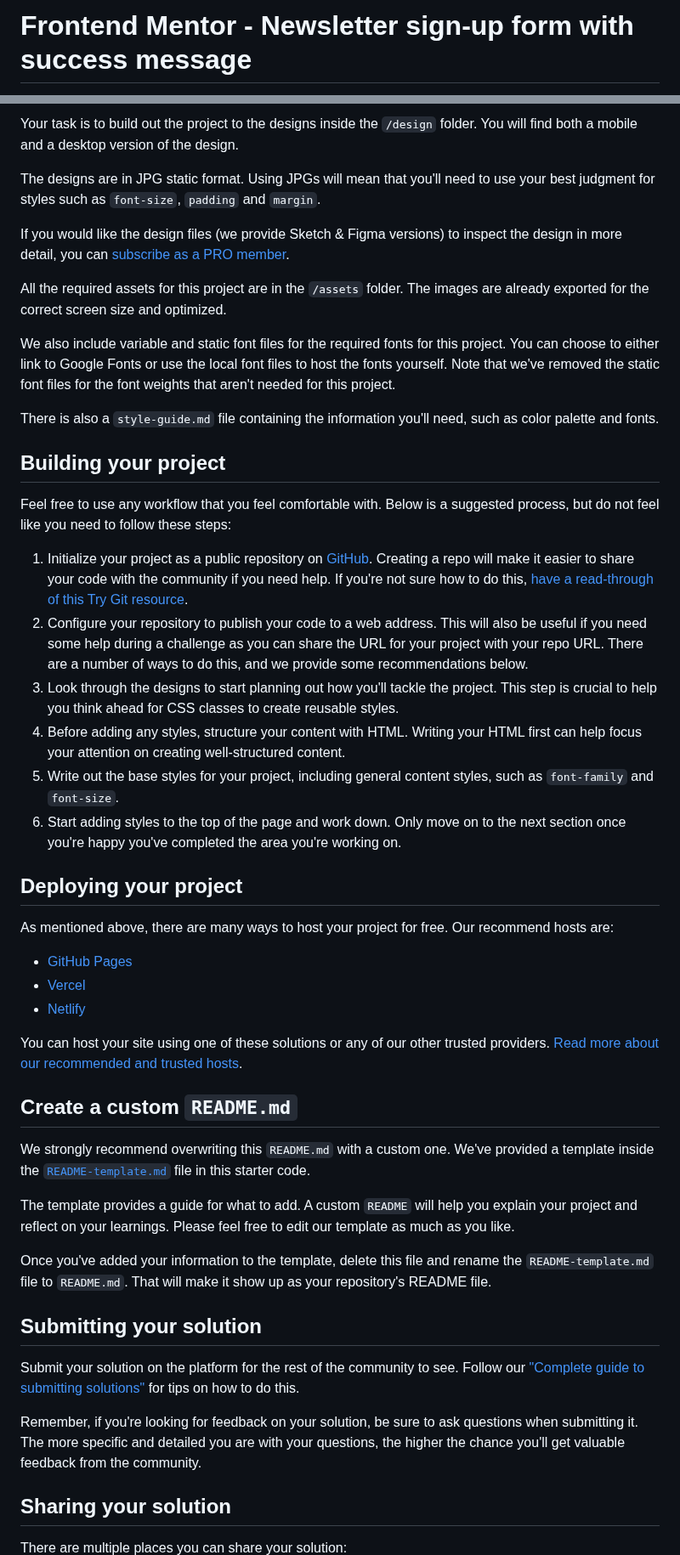
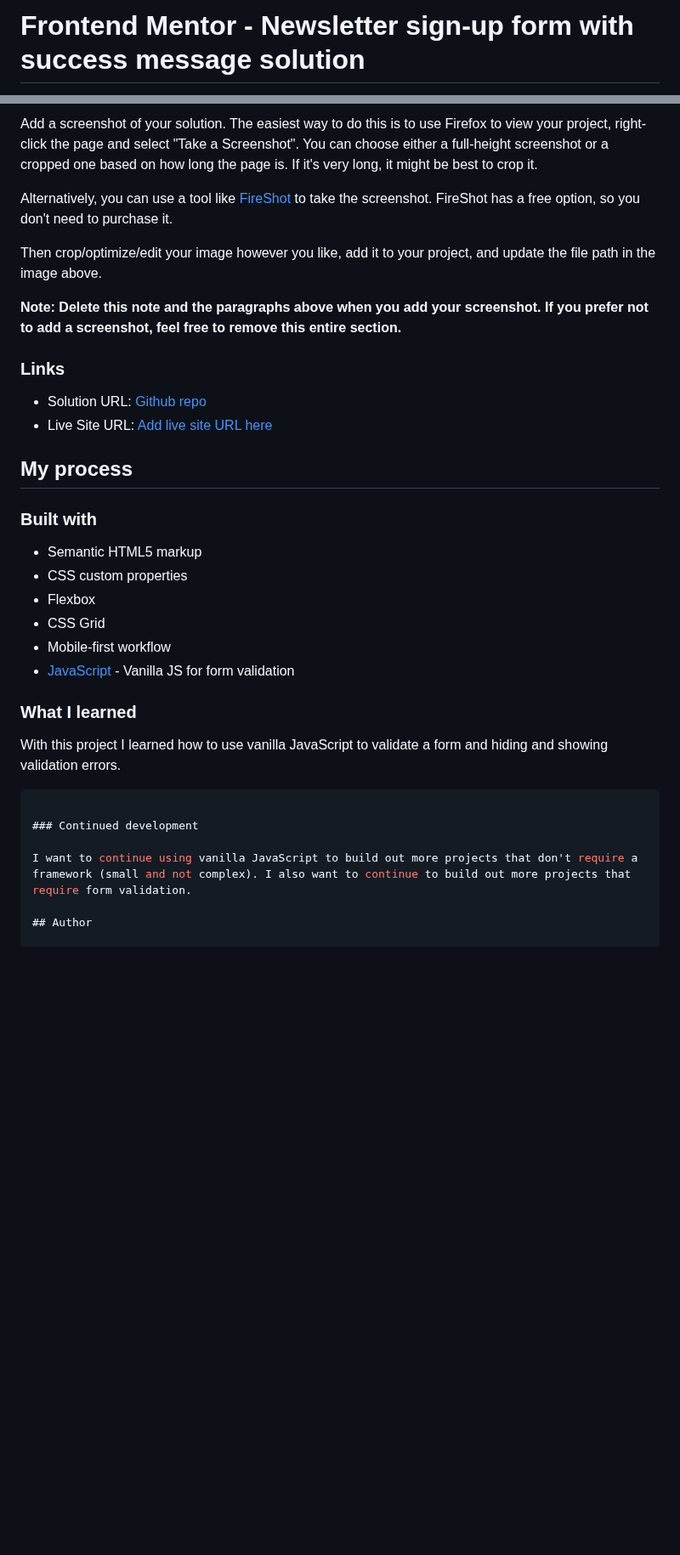
Before and after one commit to Robertron624/newsletter-sign-up-with-success-message, a Markdown page: README.md, 2 parts joined by grey strips. Shown at 85% size. Drawn GitHub-style; blank space fills up the shorter version.

Commit message:
added real README

````diff
--- a/README.md
+++ b/README.md
@@ -1,2 +1,2 @@
-# Frontend Mentor - Newsletter sign-up form with success message
+# Frontend Mentor - Newsletter sign-up form with success message solution
 
@@ -32,52 +38,37 @@ Want some support on the challenge? [Join our community](https://www.frontendmen
 
-Your task is to build out the project to the designs inside the `/design` folder. You will find both a mobile and a desktop version of the design.
+Add a screenshot of your solution. The easiest way to do this is to use Firefox to view your project, right-click the page and select "Take a Screenshot". You can choose either a full-height screenshot or a cropped one based on how long the page is. If it's very long, it might be best to crop it.
 
-The designs are in JPG static format. Using JPGs will mean that you'll need to use your best judgment for styles such as `font-size`, `padding` and `margin`.
+Alternatively, you can use a tool like [FireShot](https://getfireshot.com/) to take the screenshot. FireShot has a free option, so you don't need to purchase it.
 
-If you would like the design files (we provide Sketch & Figma versions) to inspect the design in more detail, you can [subscribe as a PRO member](https://www.frontendmentor.io/pro).
+Then crop/optimize/edit your image however you like, add it to your project, and update the file path in the image above.
 
-All the required assets for this project are in the `/assets` folder. The images are already exported for the correct screen size and optimized.
+**Note: Delete this note and the paragraphs above when you add your screenshot. If you prefer not to add a screenshot, feel free to remove this entire section.**
 
-We also include variable and static font files for the required fonts for this project. You can choose to either link to Google Fonts or use the local font files to host the fonts yourself. Note that we've removed the static font files for the font weights that aren't needed for this project.
+### Links
 
-There is also a `style-guide.md` file containing the information you'll need, such as color palette and fonts.
+- Solution URL: [Github repo](https://github.com/Robertron624/newsletter-sign-up-with-success-message)
+- Live Site URL: [Add live site URL here](https://your-live-site-url.com)
 
-## Building your project
+## My process
 
-Feel free to use any workflow that you feel comfortable with. Below is a suggested process, but do not feel like you need to follow these steps:
+### Built with
 
-1. Initialize your project as a public repository on [GitHub](https://github.com/). Creating a repo will make it easier to share your code with the community if you need help. If you're not sure how to do this, [have a read-through of this Try Git resource](https://try.github.io/).
-2. Configure your repository to publish your code to a web address. This will also be useful if you need some help during a challenge as you can share the URL for your project with your repo URL. There are a number of ways to do this, and we provide some recommendations below.
-3. Look through the designs to start planning out how you'll tackle the project. This step is crucial to help you think ahead for CSS classes to create reusable styles.
-4. Before adding any styles, structure your content with HTML. Writing your HTML first can help focus your attention on creating well-structured content.
-5. Write out the base styles for your project, including general content styles, such as `font-family` and `font-size`.
-6. Start adding styles to the top of the page and work down. Only move on to the next section once you're happy you've completed the area you're working on.
+- Semantic HTML5 markup
+- CSS custom properties
+- Flexbox
+- CSS Grid
+- Mobile-first workflow
+- [JavaScript](https://www.javascript.com/) - Vanilla JS for form validation
 
-## Deploying your project
+### What I learned
 
-As mentioned above, there are many ways to host your project for free. Our recommend hosts are:
+With this project I learned how to use vanilla JavaScript to validate a form and hiding and showing validation errors.
 
-- [GitHub Pages](https://pages.github.com/)
-- [Vercel](https://vercel.com/)
-- [Netlify](https://www.netlify.com/)
+```css
 
-You can host your site using one of these solutions or any of our other trusted providers. [Read more about our recommended and trusted hosts](https://medium.com/frontend-mentor/frontend-mentor-trusted-hosting-providers-bf000dfebe).
+### Continued development
 
-## Create a custom `README.md`
+I want to continue using vanilla JavaScript to build out more projects that don't require a framework (small and not complex). I also want to continue to build out more projects that require form validation.
 
-We strongly recommend overwriting this `README.md` with a custom one. We've provided a template inside the [`README-template.md`](./README-template.md) file in this starter code.
+## Author
 
-The template provides a guide for what to add. A custom `README` will help you explain your project and reflect on your learnings. Please feel free to edit our template as much as you like.
-
-Once you've added your information to the template, delete this file and rename the `README-template.md` file to `README.md`. That will make it show up as your repository's README file.
-
-## Submitting your solution
-
-Submit your solution on the platform for the rest of the community to see. Follow our ["Complete guide to submitting solutions"](https://medium.com/frontend-mentor/a-complete-guide-to-submitting-solutions-on-frontend-mentor-ac6384162248) for tips on how to do this.
-
-Remember, if you're looking for feedback on your solution, be sure to ask questions when submitting it. The more specific and detailed you are with your questions, the higher the chance you'll get valuable feedback from the community.
-
-## Sharing your solution
-
-There are multiple places you can share your solution:
-
````
Also changed, not shown: other parts of README.md (+22 -29 lines), README-template.md (deleted, +0 -116 lines).
